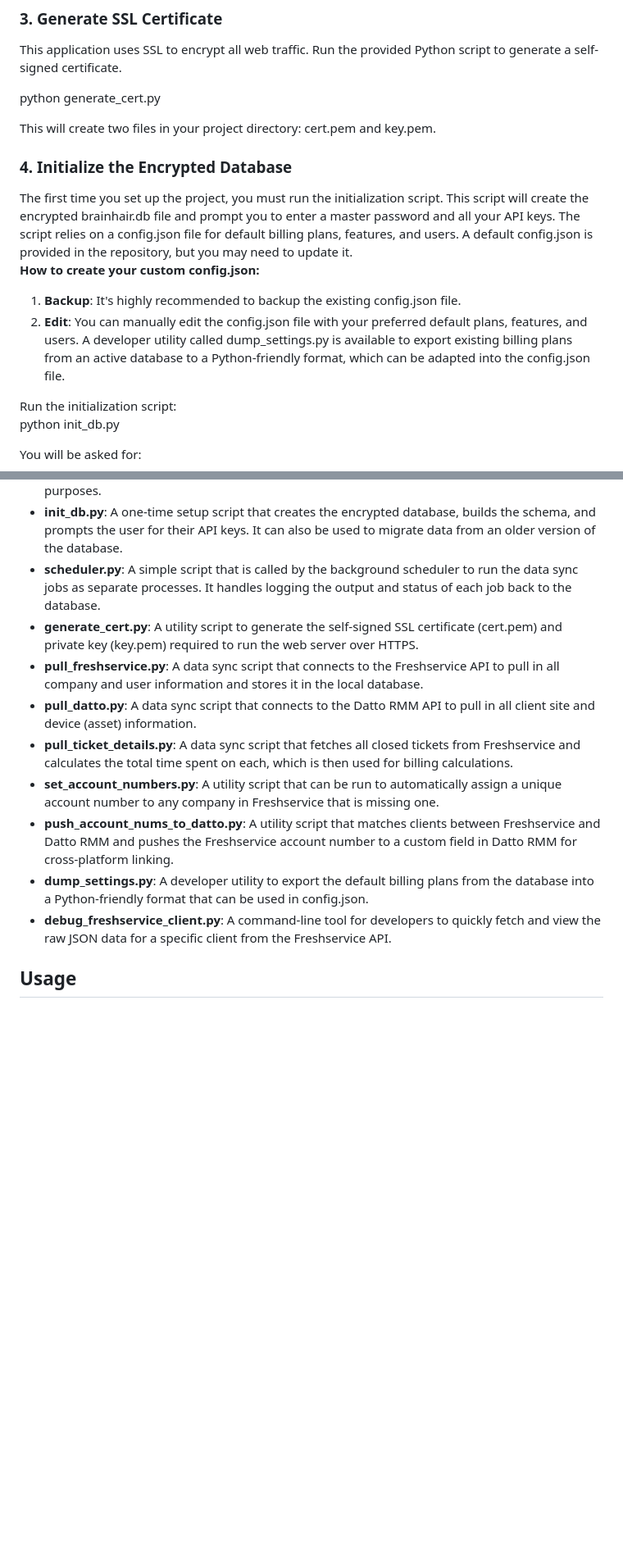
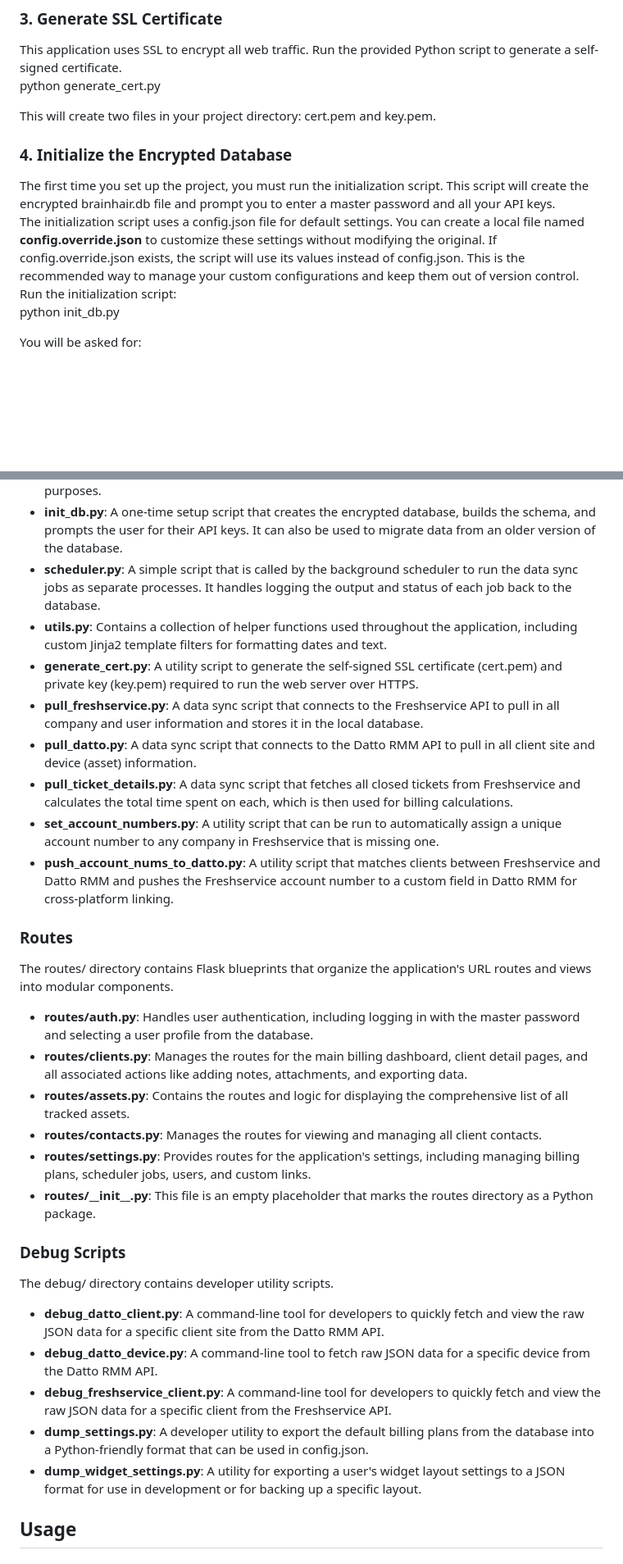
Before and after one commit to hamnertime/integodash, a Markdown page: README.md, 2 parts joined by grey strips. Shown at 82% size. Rendered like a GitHub page; blank space fills up the shorter version.

Commit message:
update readme for new config and python

```diff
--- a/README.md
+++ b/README.md
@@ -43,19 +43,14 @@ pip install Flask requests sqlcipher3-wheels cryptography APScheduler Markdown b
 ### **3\. Generate SSL Certificate**
 
 This application uses SSL to encrypt all web traffic. Run the provided Python script to generate a self-signed certificate.
-
 python generate\_cert.py
 
 This will create two files in your project directory: cert.pem and key.pem.
 
 ### **4\. Initialize the Encrypted Database**
 
-The first time you set up the project, you must run the initialization script. This script will create the encrypted brainhair.db file and prompt you to enter a master password and all your API keys. The script relies on a config.json file for default billing plans, features, and users. A default config.json is provided in the repository, but you may need to update it.
-**How to create your custom config.json:**
-
-1. **Backup**: It's highly recommended to backup the existing config.json file.
-2. **Edit**: You can manually edit the config.json file with your preferred default plans, features, and users. A developer utility called dump\_settings.py is available to export existing billing plans from an active database to a Python-friendly format, which can be adapted into the config.json file.
-
+The first time you set up the project, you must run the initialization script. This script will create the encrypted brainhair.db file and prompt you to enter a master password and all your API keys.
+The initialization script uses a config.json file for default settings. You can create a local file named **config.override.json** to customize these settings without modifying the original. If config.override.json exists, the script will use its values instead of config.json. This is the recommended way to manage your custom configurations and keep them out of version control.
 Run the initialization script:
 python init\_db.py
 
@@ -77,14 +72,34 @@ Here is a breakdown of the Python files in this project and their functions:
 * **database.py**: Manages the connection to the encrypted SQLCipher database. It includes helper functions for querying and writing data, as well as logging all database transactions for auditing purposes.
 * **init\_db.py**: A one-time setup script that creates the encrypted database, builds the schema, and prompts the user for their API keys. It can also be used to migrate data from an older version of the database.
 * **scheduler.py**: A simple script that is called by the background scheduler to run the data sync jobs as separate processes. It handles logging the output and status of each job back to the database.
+* **utils.py**: Contains a collection of helper functions used throughout the application, including custom Jinja2 template filters for formatting dates and text.
 * **generate\_cert.py**: A utility script to generate the self-signed SSL certificate (cert.pem) and private key (key.pem) required to run the web server over HTTPS.
 * **pull\_freshservice.py**: A data sync script that connects to the Freshservice API to pull in all company and user information and stores it in the local database.
 * **pull\_datto.py**: A data sync script that connects to the Datto RMM API to pull in all client site and device (asset) information.
 * **pull\_ticket\_details.py**: A data sync script that fetches all closed tickets from Freshservice and calculates the total time spent on each, which is then used for billing calculations.
 * **set\_account\_numbers.py**: A utility script that can be run to automatically assign a unique account number to any company in Freshservice that is missing one.
 * **push\_account\_nums\_to\_datto.py**: A utility script that matches clients between Freshservice and Datto RMM and pushes the Freshservice account number to a custom field in Datto RMM for cross-platform linking.
+
+### **Routes**
+
+The routes/ directory contains Flask blueprints that organize the application's URL routes and views into modular components.
+
+* **routes/auth.py**: Handles user authentication, including logging in with the master password and selecting a user profile from the database.
+* **routes/clients.py**: Manages the routes for the main billing dashboard, client detail pages, and all associated actions like adding notes, attachments, and exporting data.
+* **routes/assets.py**: Contains the routes and logic for displaying the comprehensive list of all tracked assets.
+* **routes/contacts.py**: Manages the routes for viewing and managing all client contacts.
+* **routes/settings.py**: Provides routes for the application's settings, including managing billing plans, scheduler jobs, users, and custom links.
+* **routes/\_\_init\_\_.py**: This file is an empty placeholder that marks the routes directory as a Python package.
+
+### **Debug Scripts**
+
+The debug/ directory contains developer utility scripts.
+
+* **debug\_datto\_client.py**: A command-line tool for developers to quickly fetch and view the raw JSON data for a specific client site from the Datto RMM API.
+* **debug\_datto\_device.py**: A command-line tool to fetch raw JSON data for a specific device from the Datto RMM API.
+* **debug\_freshservice\_client.py**: A command-line tool for developers to quickly fetch and view the raw JSON data for a specific client from the Freshservice API.
 * **dump\_settings.py**: A developer utility to export the default billing plans from the database into a Python-friendly format that can be used in config.json.
-* **debug\_freshservice\_client.py**: A command-line tool for developers to quickly fetch and view the raw JSON data for a specific client from the Freshservice API.
+* **dump\_widget\_settings.py**: A utility for exporting a user's widget layout settings to a JSON format for use in development or for backing up a specific layout.
 
 ## **Usage**
 
```
